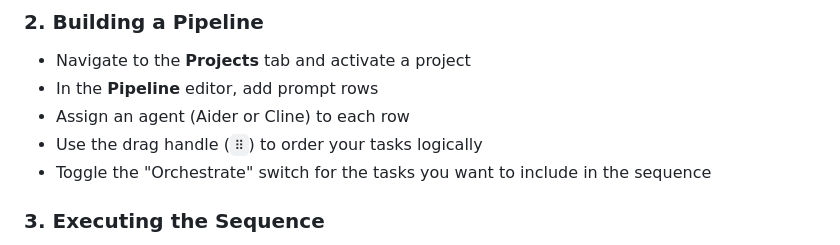
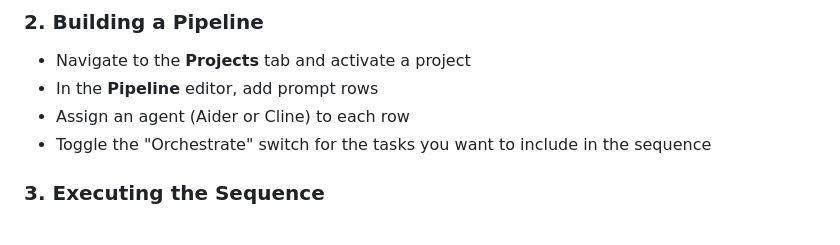
Before and after one commit to mdoty4/sequencer, a Markdown page: README.md, the part around the change. GitHub-like rendering.

Commit message:
Update README.md
Drag handle does not work.

```diff
--- a/README.md
+++ b/README.md
@@ -143,7 +143,6 @@ To route an agent's requests through the Sequencer:
 - Navigate to the **Projects** tab and activate a project
 - In the **Pipeline** editor, add prompt rows
 - Assign an agent (Aider or Cline) to each row
-- Use the drag handle (`⠿`) to order your tasks logically
 - Toggle the "Orchestrate" switch for the tasks you want to include in the sequence
 
 ### 3. Executing the Sequence
```
